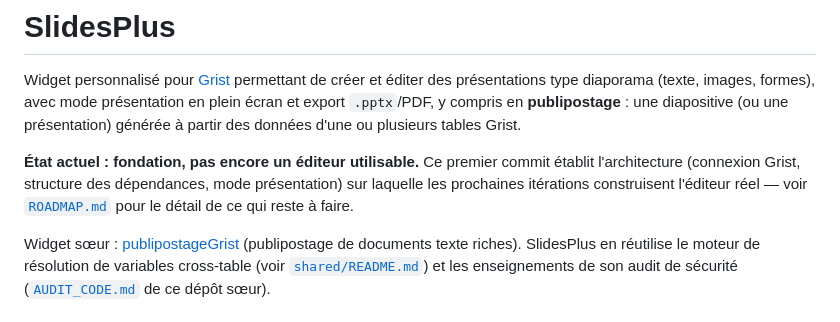
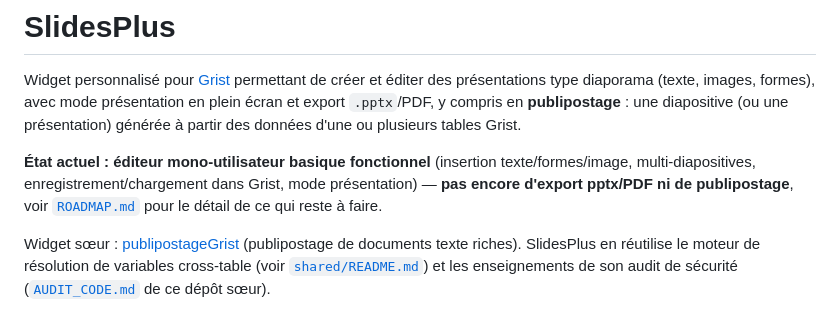
Before and after one commit to lombre33/SlidesPlus, a Markdown page: README.md, the part around the change. Drawn GitHub-style.

Commit message:
Documentation : refléter l'éditeur Phase 1 livré
Co-Authored-By: Claude Sonnet 5 <noreply@anthropic.com>
Claude-Session: https://claude.ai/code/session_01Wa3FhbYjgh3yD2jjN7vYJu

```diff
--- a/README.md
+++ b/README.md
@@ -5,9 +5,9 @@ type diaporama (texte, images, formes), avec mode présentation en plein écran
 **publipostage** : une diapositive (ou une présentation) générée à partir des données d'une ou plusieurs tables
 Grist.
 
-**État actuel : fondation, pas encore un éditeur utilisable.** Ce premier commit établit l'architecture (connexion
-Grist, structure des dépendances, mode présentation) sur laquelle les prochaines itérations construisent l'éditeur
-réel — voir [`ROADMAP.md`](ROADMAP.md) pour le détail de ce qui reste à faire.
+**État actuel : éditeur mono-utilisateur basique fonctionnel** (insertion texte/formes/image, multi-diapositives,
+enregistrement/chargement dans Grist, mode présentation) — **pas encore d'export pptx/PDF ni de publipostage**,
+voir [`ROADMAP.md`](ROADMAP.md) pour le détail de ce qui reste à faire.
 
 Widget sœur : [publipostageGrist](https://github.com/lombre33/publipostagegrist) (publipostage de documents texte
 riches). SlidesPlus en réutilise le moteur de résolution de variables cross-table (voir
```
Also changed, not shown: ROADMAP.md (+13 -12 lines).
